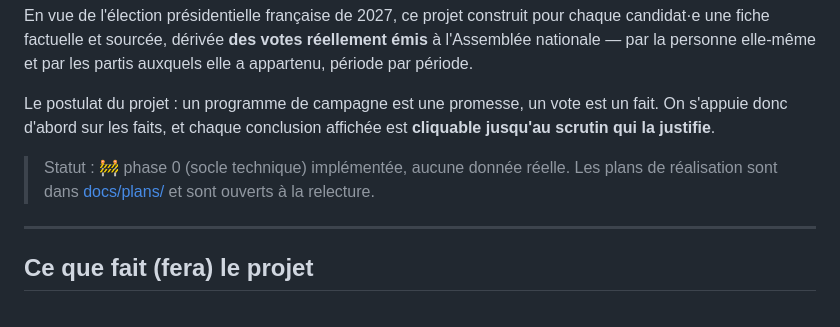
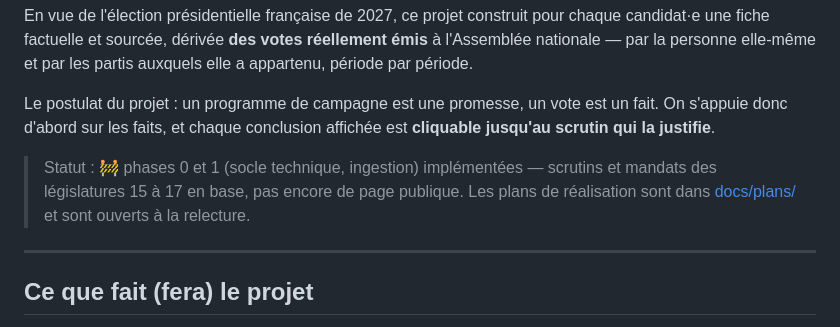
Before and after one commit to lbaillon/know-your-candidate, a Markdown page: README.md, the part around the change. Drawn GitHub-style.

```diff
--- a/README.md
+++ b/README.md
@@ -9,8 +9,9 @@ elle-même et par les partis auxquels elle a appartenu, période par période.
 Le postulat du projet : un programme de campagne est une promesse, un vote est un fait. On s'appuie donc
 d'abord sur les faits, et chaque conclusion affichée est **cliquable jusqu'au scrutin qui la justifie**.
 
-> Statut : 🚧 phase 0 (socle technique) implémentée, aucune donnée réelle. Les plans de réalisation sont
-> dans [docs/plans/](docs/plans/) et sont ouverts à la relecture.
+> Statut : 🚧 phases 0 et 1 (socle technique, ingestion) implémentées — scrutins et mandats des
+> législatures 15 à 17 en base, pas encore de page publique. Les plans de réalisation sont dans
+> [docs/plans/](docs/plans/) et sont ouverts à la relecture.
 
 ---
 
```
Also changed, not shown: CLAUDE.md (+7 -0 lines), docs/data-sources.md (+18 -0 lines).
